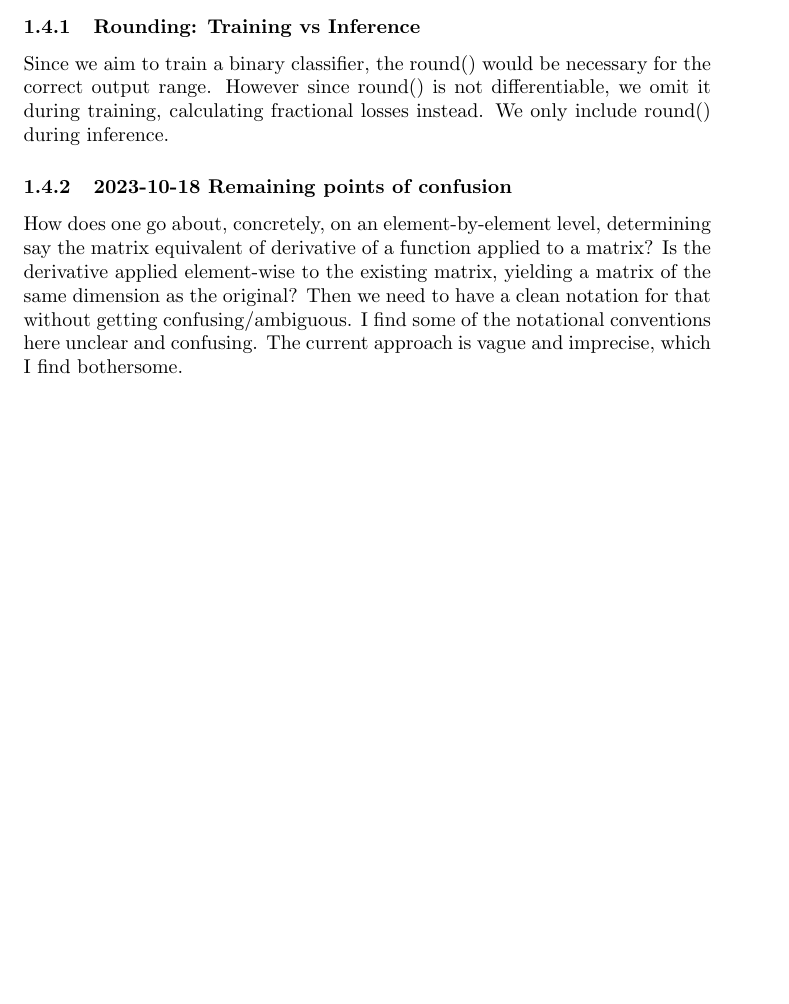
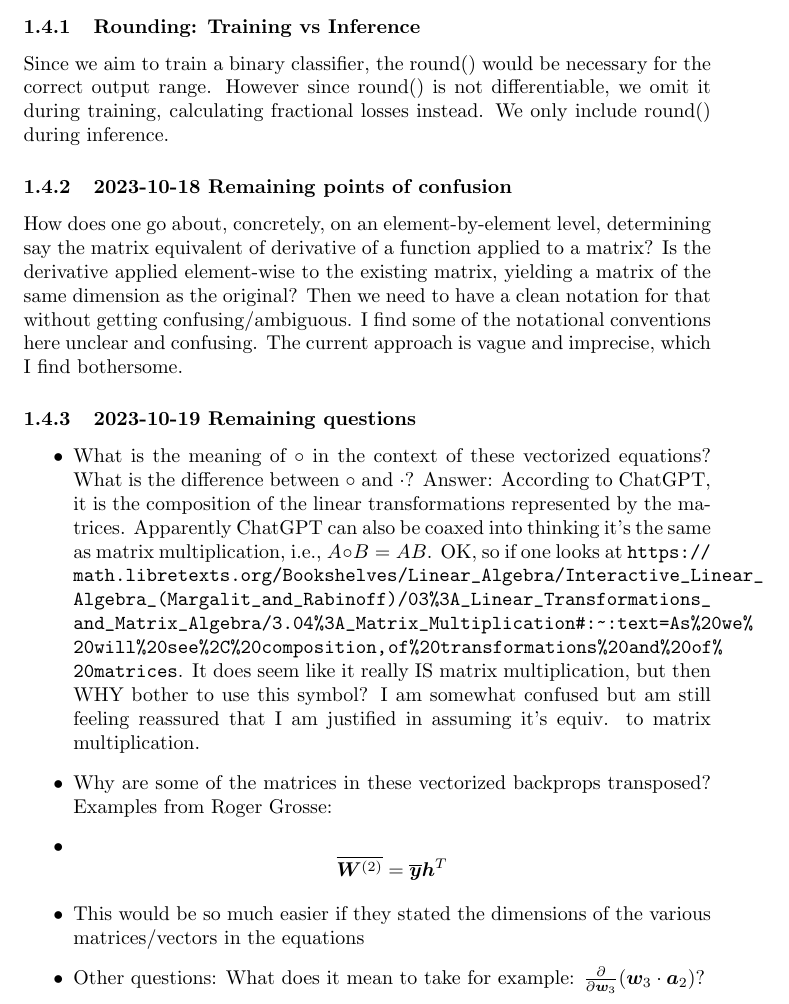
Before and after one commit to Teo-Asinari/ML_DIY, a LaTeX document (docs/MultiLayerPerceptron/BackpropagationDerivation.tex): part of page 6 of 6, cut so that both start at the same text, the shorter picture padded with empty space. Compiled offline with pdfLaTeX.

Commit message:
Making progress on asking and answering certain notational questions

```diff
--- a/docs/MultiLayerPerceptron/BackpropagationDerivation.tex
+++ b/docs/MultiLayerPerceptron/BackpropagationDerivation.tex
@@ -3,6 +3,7 @@
 \usepackage{amssymb}
 \usepackage{amsmath}
 \usepackage{tikz}
+\usepackage{url}
 \usetikzlibrary{positioning}
 
 \title{Basic MLP with manually-derived Backprop}
@@ -305,5 +306,18 @@ level, determining say the matrix equivalent of derivative of a function applied
 Is the derivative applied element-wise to the existing matrix, yielding a matrix of the same dimension as the original?
 Then we need to have a clean notation for that without getting confusing/ambiguous. I find some of the notational
 conventions here unclear and confusing. The current approach is vague and imprecise, which I find bothersome.
+\subsubsection{2023-10-19 Remaining questions}
+\begin{itemize}
+    \item What is the meaning of $\circ$ in the context of these vectorized equations? What is the difference between $\circ$ and $\cdot$?
+    Answer: According to ChatGPT, it is the composition of the linear transformations represented by the matrices.
+    Apparently ChatGPT can also be coaxed into thinking it's the same as matrix multiplication, i.e., $A \circ B = AB$.
+    OK, so if one looks at  \url{https://math.libretexts.org/Bookshelves/Linear_Algebra/Interactive_Linear_Algebra_(Margalit_and_Rabinoff)/03%3A_Linear_Transformations_and_Matrix_Algebra/3.04%3A_Matrix_Multiplication#:~:text=As%20we%20will%20see%2C%20composition,of%20transformations%20and%20of%20matrices}.
+    It does seem like it really IS matrix multiplication, but then WHY bother to use this symbol? I am somewhat confused but am still feeling reassured that
+    I am justified in assuming it's equiv. to matrix multiplication.
+    \item Why are some of the matrices in these vectorized backprops transposed? Examples from Roger Grosse:
+    \item \[ \overline{\bm{W}^{(2)}} = \overline{\bm{y}}\bm{h}^{T} \]
+    \item This would be so much easier if they stated the dimensions of the various matrices/vectors in the equations
+    \item Other questions: What does it mean to take for example: $\frac{\partial}{\partial{\bm{w}_3}} (\bm{w}_3 \cdot \bm{a}_2)$?
+\end{itemize}
 
 \end{document}
```
Also changed, not shown: docs/MultiLayerPerceptron/BackpropagationDerivation.pdf, 5 other files.
